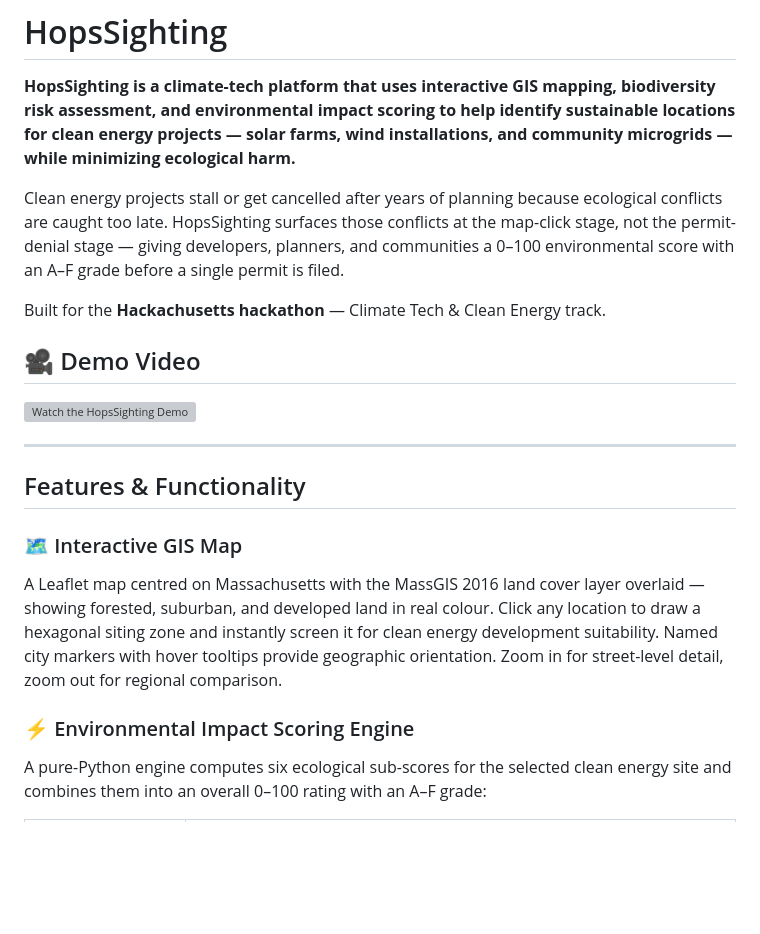
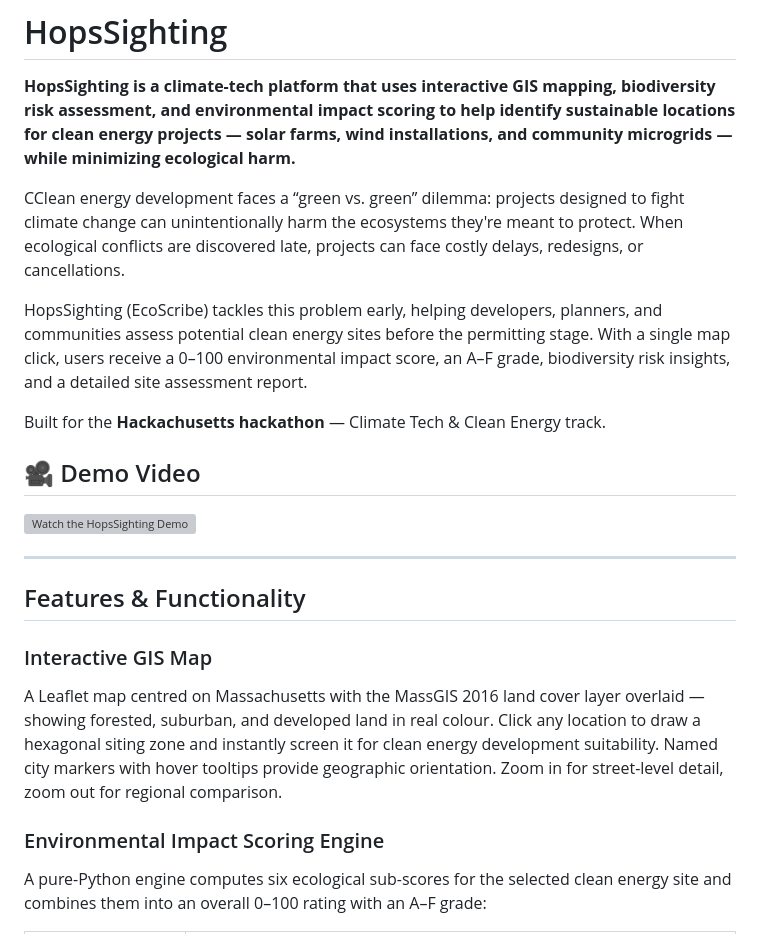
Before and after one commit to TSOT7/HopsSighting, a Markdown page: README.md, the part around one of its changes. GitHub-like rendering; blank space fills up the shorter version; grey boxes are pictures that could not be loaded.

Commit message:
Revise README.md for improved project overview
Updated project description and feature details for clarity and consistency.

```diff
--- a/README.md
+++ b/README.md
@@ -2,7 +2,9 @@
 
 **HopsSighting is a climate-tech platform that uses interactive GIS mapping, biodiversity risk assessment, and environmental impact scoring to help identify sustainable locations for clean energy projects — solar farms, wind installations, and community microgrids — while minimizing ecological harm.**
 
-Clean energy projects stall or get cancelled after years of planning because ecological conflicts are caught too late. HopsSighting surfaces those conflicts at the map-click stage, not the permit-denial stage — giving developers, planners, and communities a 0–100 environmental score with an A–F grade before a single permit is filed.
+CClean energy development faces a “green vs. green” dilemma: projects designed to fight climate change can unintentionally harm the ecosystems they're meant to protect. When ecological conflicts are discovered late, projects can face costly delays, redesigns, or cancellations.
+
+HopsSighting (EcoScribe) tackles this problem early, helping developers, planners, and communities assess potential clean energy sites before the permitting stage. With a single map click, users receive a 0–100 environmental impact score, an A–F grade, biodiversity risk insights, and a detailed site assessment report.
 
 Built for the **Hackachusetts hackathon** — Climate Tech & Clean Energy track.
 
@@ -14,10 +16,10 @@ Built for the **Hackachusetts hackathon** — Climate Tech & Clean Energy track.
 
 ## Features & Functionality
 
-### 🗺️ Interactive GIS Map
+### Interactive GIS Map
 A Leaflet map centred on Massachusetts with the MassGIS 2016 land cover layer overlaid — showing forested, suburban, and developed land in real colour. Click any location to draw a hexagonal siting zone and instantly screen it for clean energy development suitability. Named city markers with hover tooltips provide geographic orientation. Zoom in for street-level detail, zoom out for regional comparison.
 
-### ⚡ Environmental Impact Scoring Engine
+### Environmental Impact Scoring Engine
 A pure-Python engine computes six ecological sub-scores for the selected clean energy site and combines them into an overall 0–100 rating with an A–F grade:
 
 | Factor | What it measures |
```
Also changed, not shown: other parts of README.md (+5 -5 lines).
